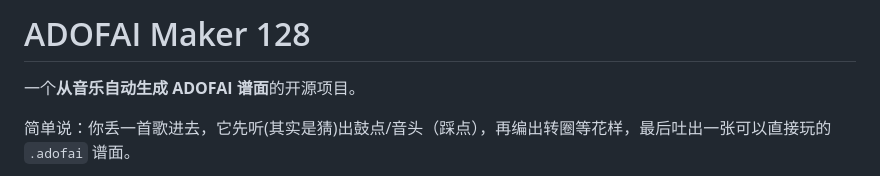
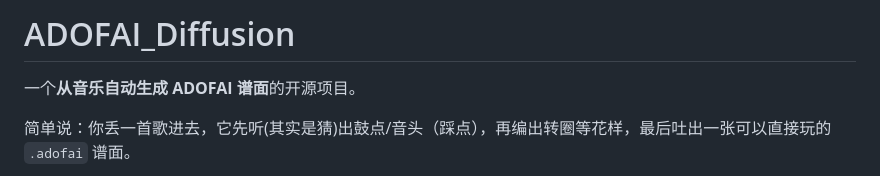
Before and after one commit to BUGJI/adofai-diffusion, a Markdown page: README.md, the part around the change. Rendered like a GitHub page.

```diff
--- a/README.md
+++ b/README.md
@@ -1,4 +1,4 @@
-# ADOFAI Maker 128
+# ADOFAI_Diffusion
 
 一个**从音乐自动生成 ADOFAI 谱面**的开源项目。
 
```
